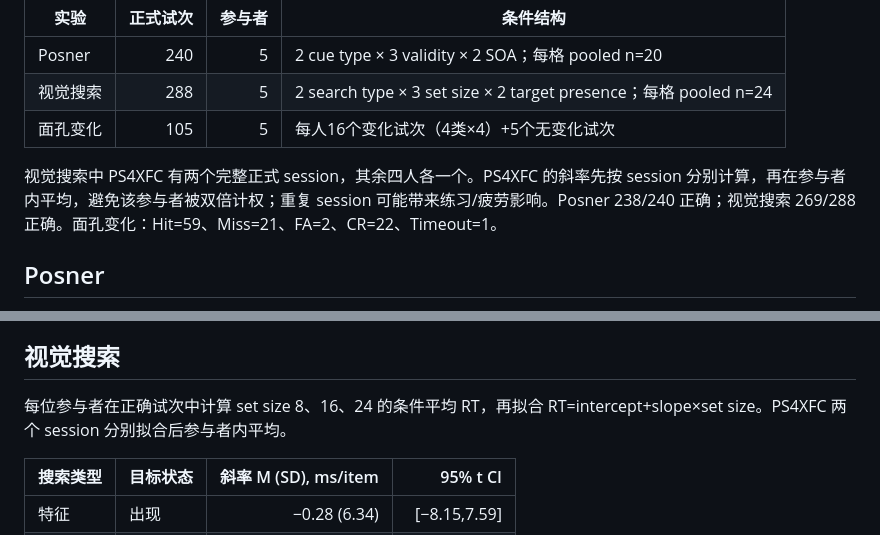
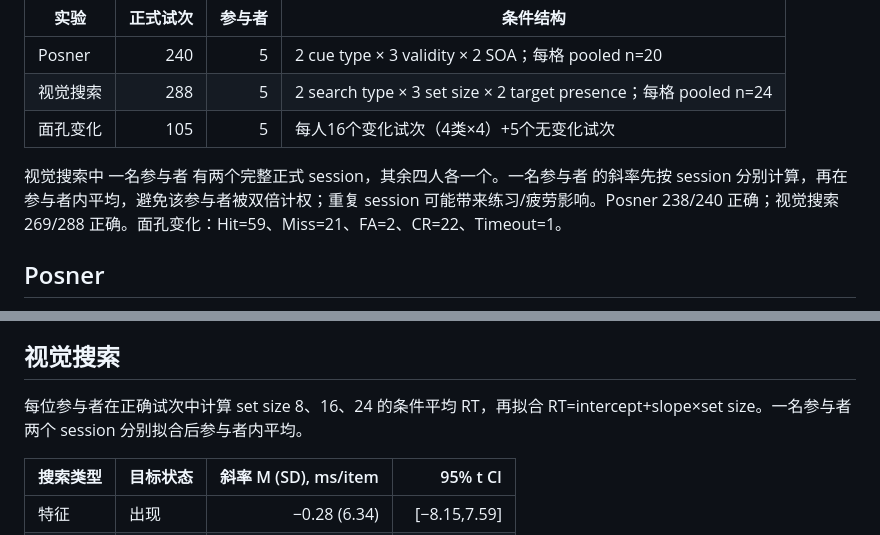
Before and after one commit to 202411998018/Attention-lab, a Markdown page: docs/results-analysis.md, 2 parts joined by grey strips. GitHub-like rendering.

Commit message:
Anonymize participant-specific session note in analysis documentation

```diff
--- a/docs/results-analysis.md
+++ b/docs/results-analysis.md
@@ -10,7 +10,7 @@
 | 视觉搜索 | 288 | 5 | 2 search type × 3 set size × 2 target presence；每格 pooled n=24 |
 | 面孔变化 | 105 | 5 | 每人16个变化试次（4类×4）+5个无变化试次 |
 
-视觉搜索中 PS4XFC 有两个完整正式 session，其余四人各一个。PS4XFC 的斜率先按 session 分别计算，再在参与者内平均，避免该参与者被双倍计权；重复 session 可能带来练习/疲劳影响。Posner 238/240 正确；视觉搜索 269/288 正确。面孔变化：Hit=59、Miss=21、FA=2、CR=22、Timeout=1。
+视觉搜索中 一名参与者 有两个完整正式 session，其余四人各一个。一名参与者 的斜率先按 session 分别计算，再在参与者内平均，避免该参与者被双倍计权；重复 session 可能带来练习/疲劳影响。Posner 238/240 正确；视觉搜索 269/288 正确。面孔变化：Hit=59、Miss=21、FA=2、CR=22、Timeout=1。
 
 ## Posner
 
@@ -29,7 +29,7 @@
 
 ## 视觉搜索
 
-每位参与者在正确试次中计算 set size 8、16、24 的条件平均 RT，再拟合 RT=intercept+slope×set size。PS4XFC 两个 session 分别拟合后参与者内平均。
+每位参与者在正确试次中计算 set size 8、16、24 的条件平均 RT，再拟合 RT=intercept+slope×set size。一名参与者 两个 session 分别拟合后参与者内平均。
 
 | 搜索类型 | 目标状态 | 斜率 M (SD), ms/item | 95% t CI |
 |---|---|---:|---:|
```
